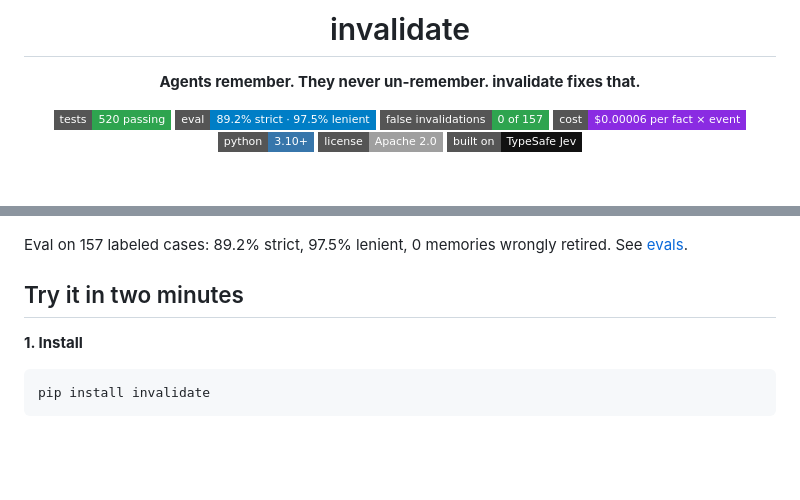
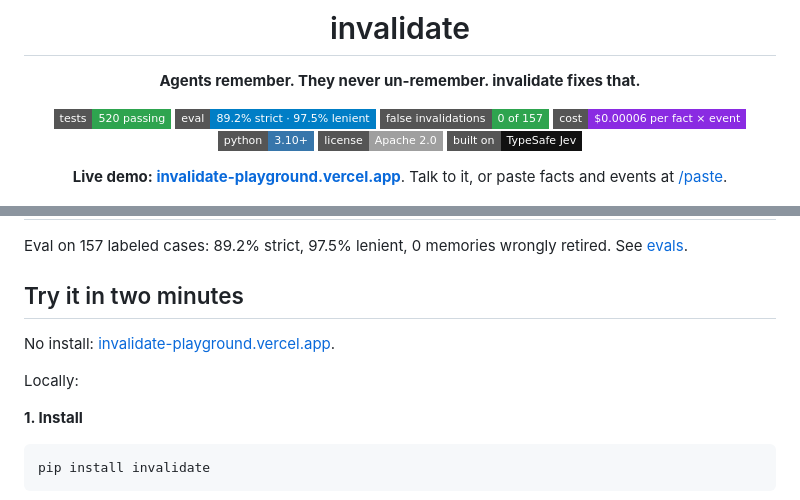
Before and after one commit to chopratejas/invalidate, a Markdown page: README.md, 2 parts joined by grey strips. Rendered like a GitHub page; badges without logos; blank space fills up the shorter version.

Commit message:
README: link the production demo
Co-Authored-By: Claude Fable 5.1 <noreply@anthropic.com>

```diff
--- a/README.md
+++ b/README.md
@@ -11,6 +11,8 @@
 [![python](https://img.shields.io/badge/python-3.10%2B-3776ab?style=flat-square&logo=python&logoColor=white)](pyproject.toml)
 [![license](https://img.shields.io/badge/license-Apache%202.0-lightgrey?style=flat-square)](LICENSE)
 [![built on](https://img.shields.io/badge/built%20on-TypeSafe%20Jev-111?style=flat-square)](https://typesafe.ai)
+
+**Live demo: [invalidate-playground.vercel.app](https://invalidate-playground.vercel.app)**. Talk to it, or paste facts and events at [/paste](https://invalidate-playground.vercel.app/paste).
 
 <img src="docs/img/chat.png" alt="Conversation on the left, stored facts on the right; superseded facts struck out with the event that replaced them" width="860">
 
@@ -64,6 +66,10 @@ invalidate uses [Jev](https://typesafe.ai), a model that answers a yes/no questi
 Eval on 157 labeled cases: 89.2% strict, 97.5% lenient, 0 memories wrongly retired. See [evals](evals/README.md).
 
 ## Try it in two minutes
+
+No install: [invalidate-playground.vercel.app](https://invalidate-playground.vercel.app).
+
+Locally:
 
 **1. Install**
 
```
